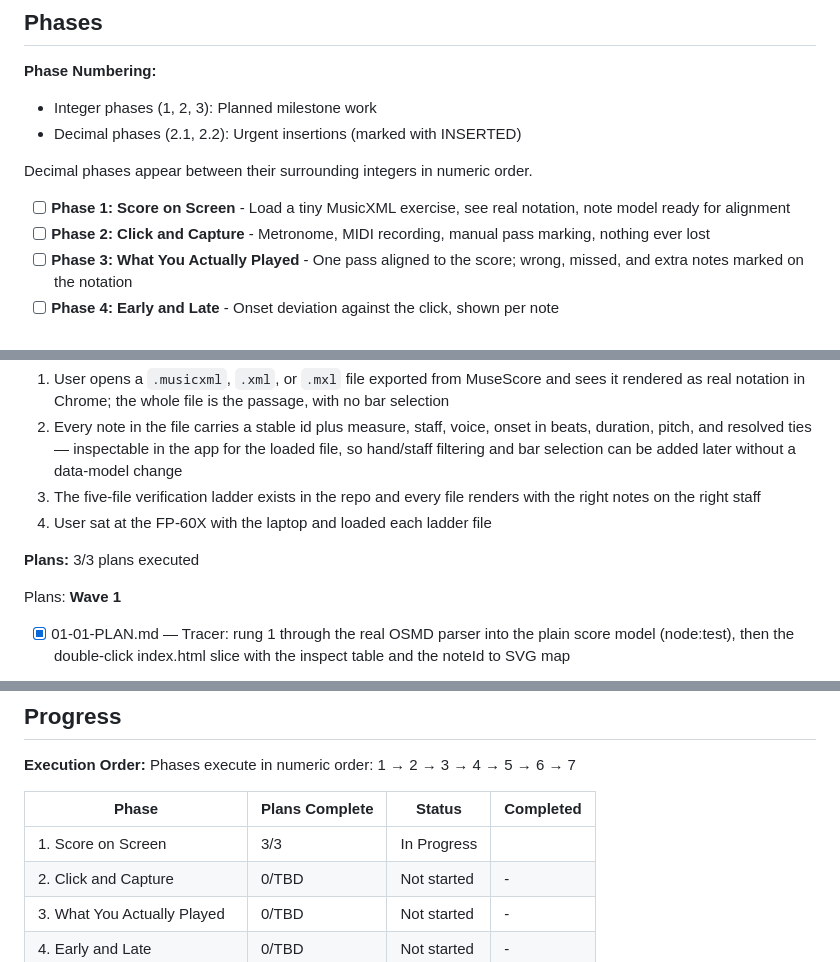
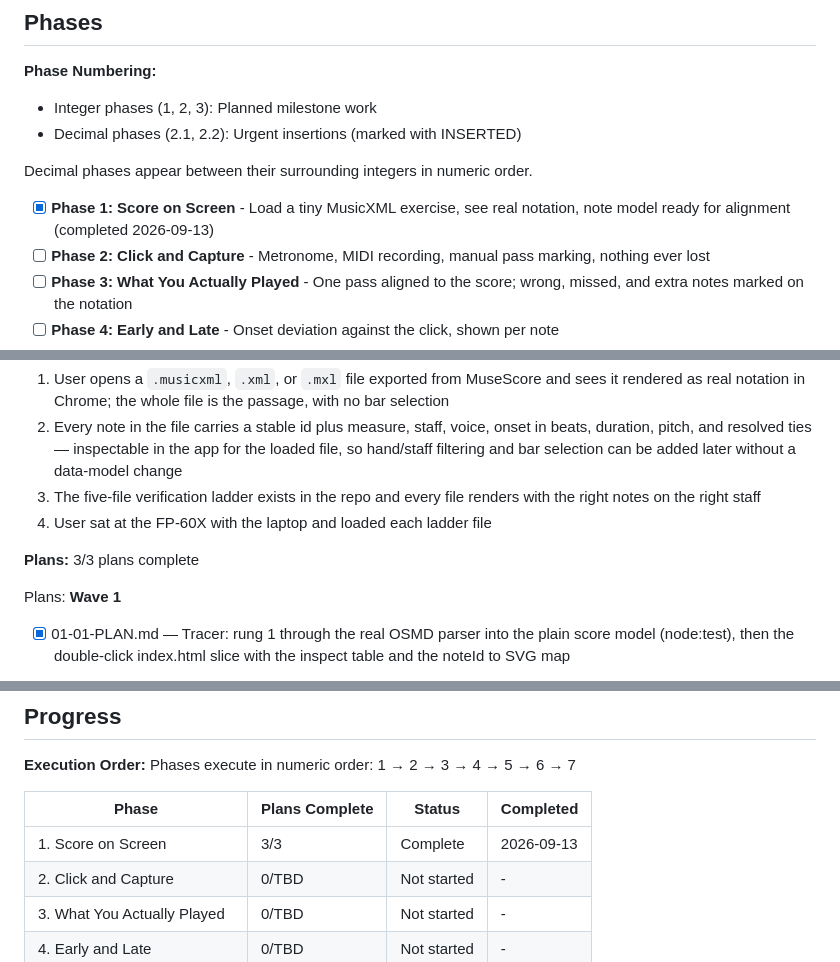
Before and after one commit to vaheholtian/piano-trouble-spots, a Markdown page: .planning/ROADMAP.md, 3 parts joined by grey strips. Drawn GitHub-style.

```diff
--- a/.planning/ROADMAP.md
+++ b/.planning/ROADMAP.md
@@ -27,7 +27,7 @@ Seven phases build one loop and nothing else: load a score, drill it to a click
 
 Decimal phases appear between their surrounding integers in numeric order.
 
-- [ ] **Phase 1: Score on Screen** - Load a tiny MusicXML exercise, see real notation, note model ready for alignment
+- [x] **Phase 1: Score on Screen** - Load a tiny MusicXML exercise, see real notation, note model ready for alignment (completed 2026-09-13)
 - [ ] **Phase 2: Click and Capture** - Metronome, MIDI recording, manual pass marking, nothing ever lost
 - [ ] **Phase 3: What You Actually Played** - One pass aligned to the score; wrong, missed, and extra notes marked on the notation
 - [ ] **Phase 4: Early and Late** - Onset deviation against the click, shown per note
@@ -50,7 +50,7 @@ Decimal phases appear between their surrounding integers in numeric order.
   3. The five-file verification ladder exists in the repo and every file renders with the right notes on the right staff
   4. User sat at the FP-60X with the laptop and loaded each ladder file
 
-**Plans:** 3/3 plans executed
+**Plans:** 3/3 plans complete
 
 Plans:
 **Wave 1**
@@ -170,7 +170,7 @@ Phases execute in numeric order: 1 → 2 → 3 → 4 → 5 → 6 → 7
 
 | Phase | Plans Complete | Status | Completed |
 |-------|----------------|--------|-----------|
-| 1. Score on Screen | 3/3 | In Progress|  |
+| 1. Score on Screen | 3/3 | Complete    | 2026-09-13 |
 | 2. Click and Capture | 0/TBD | Not started | - |
 | 3. What You Actually Played | 0/TBD | Not started | - |
 | 4. Early and Late | 0/TBD | Not started | - |
```
Also changed, not shown: .planning/STATE.md (+17 -17 lines), 1 other file.
